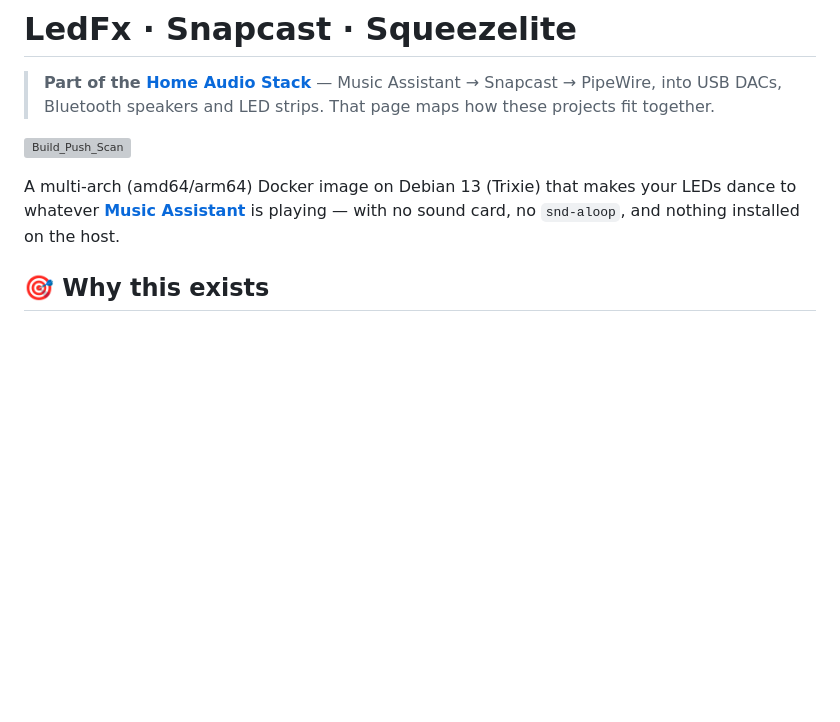
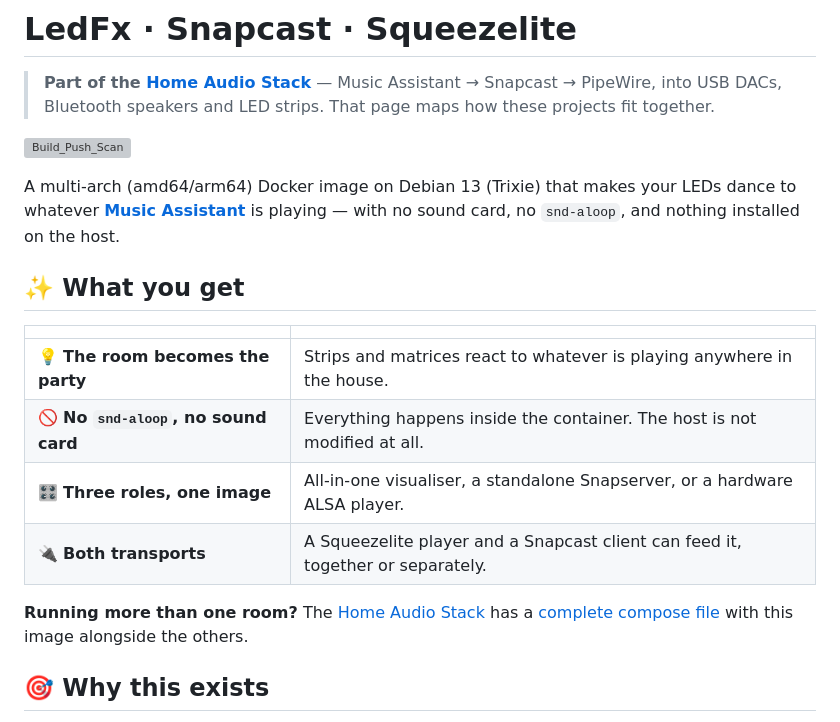
Before and after one commit to shuricksumy/ledfx-snapcast-docker, a Markdown page: README.md, the part around the change. Rendered like a GitHub page; blank space fills up the shorter version; grey boxes are pictures that could not be loaded.

Commit message:
Say what you get before explaining how it works
The README opened straight into the mechanism -- Slim protocol, ALSA loopback,
PipeWire sinks -- which reads well once you already know you want this, and not
at all before. A short 'what you get' table now sits above it, in the same plain
language as the Home Audio Stack overview, and points at the shared compose file
for people running more than one room.

The existing explanation is untouched; it was good, just second in line.

Co-Authored-By: Claude Opus 5 <noreply@anthropic.com>

```diff
--- a/README.md
+++ b/README.md
@@ -5,6 +5,17 @@
 [![Build_Push_Scan](https://github.com/shuricksumy/ledfx-snapcast-docker/actions/workflows/build.yml/badge.svg)](https://github.com/shuricksumy/ledfx-snapcast-docker/actions/workflows/build.yml)
 
 A multi-arch (amd64/arm64) Docker image on Debian 13 (Trixie) that makes your LEDs dance to whatever [**Music Assistant**](https://www.music-assistant.io/) is playing — with no sound card, no `snd-aloop`, and nothing installed on the host.
+
+## ✨ What you get
+
+|  | |
+| :-- | :-- |
+| 💡 **The room becomes the party** | Strips and matrices react to whatever is playing anywhere in the house. |
+| 🚫 **No `snd-aloop`, no sound card** | Everything happens inside the container. The host is not modified at all. |
+| 🎛️ **Three roles, one image** | All-in-one visualiser, a standalone Snapserver, or a hardware ALSA player. |
+| 🔌 **Both transports** | A Squeezelite player and a Snapcast client can feed it, together or separately. |
+
+**Running more than one room?** The [Home Audio Stack](https://github.com/shuricksumy/home-audio-stack) has a [complete compose file](https://github.com/shuricksumy/home-audio-stack/tree/main/examples) with this image alongside the others.
 
 ## 🎯 Why this exists
 
```
